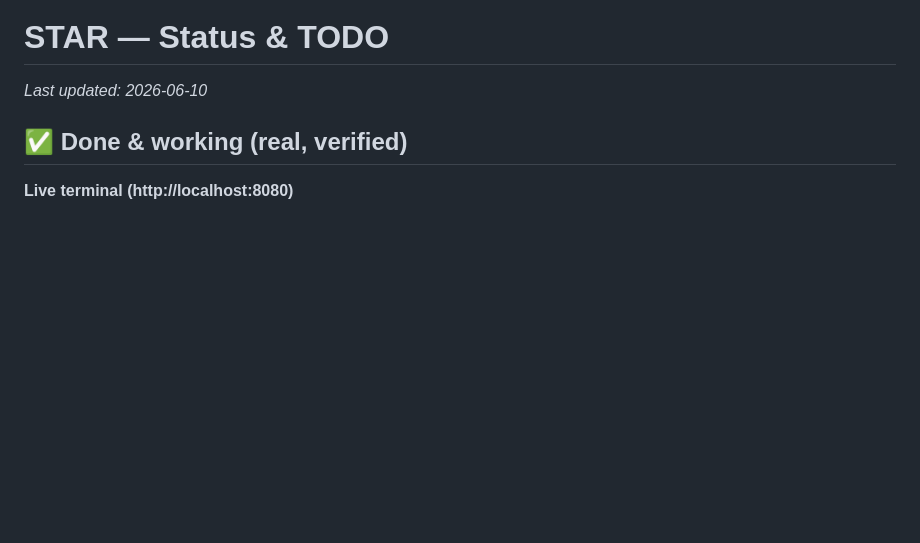
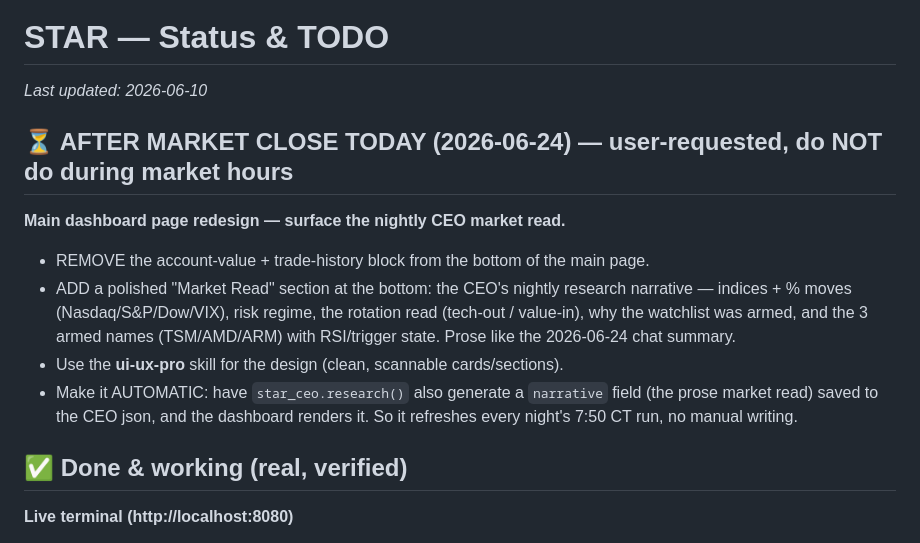
Before and after one commit to anubhavarya30/star-dashboard, a Markdown page: TODO.md, the part around the change. GitHub-like rendering; blank space fills up the shorter version.

Commit message:
autosave: 2026-06-24 08:32:31
Auto-committed by Stop hook (scripts/autosave.sh).

```diff
--- a/TODO.md
+++ b/TODO.md
@@ -1,6 +1,19 @@
 # STAR — Status & TODO
 
 _Last updated: 2026-06-10_
+
+## ⏳ AFTER MARKET CLOSE TODAY (2026-06-24) — user-requested, do NOT do during market hours
+**Main dashboard page redesign — surface the nightly CEO market read.**
+- REMOVE the account-value + trade-history block from the bottom of the main page.
+- ADD a polished "Market Read" section at the bottom: the CEO's nightly research
+  narrative — indices + % moves (Nasdaq/S&P/Dow/VIX), risk regime, the rotation
+  read (tech-out / value-in), why the watchlist was armed, and the 3 armed names
+  (TSM/AMD/ARM) with RSI/trigger state. Prose like the 2026-06-24 chat summary.
+- Use the **ui-ux-pro** skill for the design (clean, scannable cards/sections).
+- Make it AUTOMATIC: have `star_ceo.research()` also generate a `narrative` field
+  (the prose market read) saved to the CEO json, and the dashboard renders it. So it
+  refreshes every night's 7:50 CT run, no manual writing.
+
 
 ## ✅ Done & working (real, verified)
 
```
